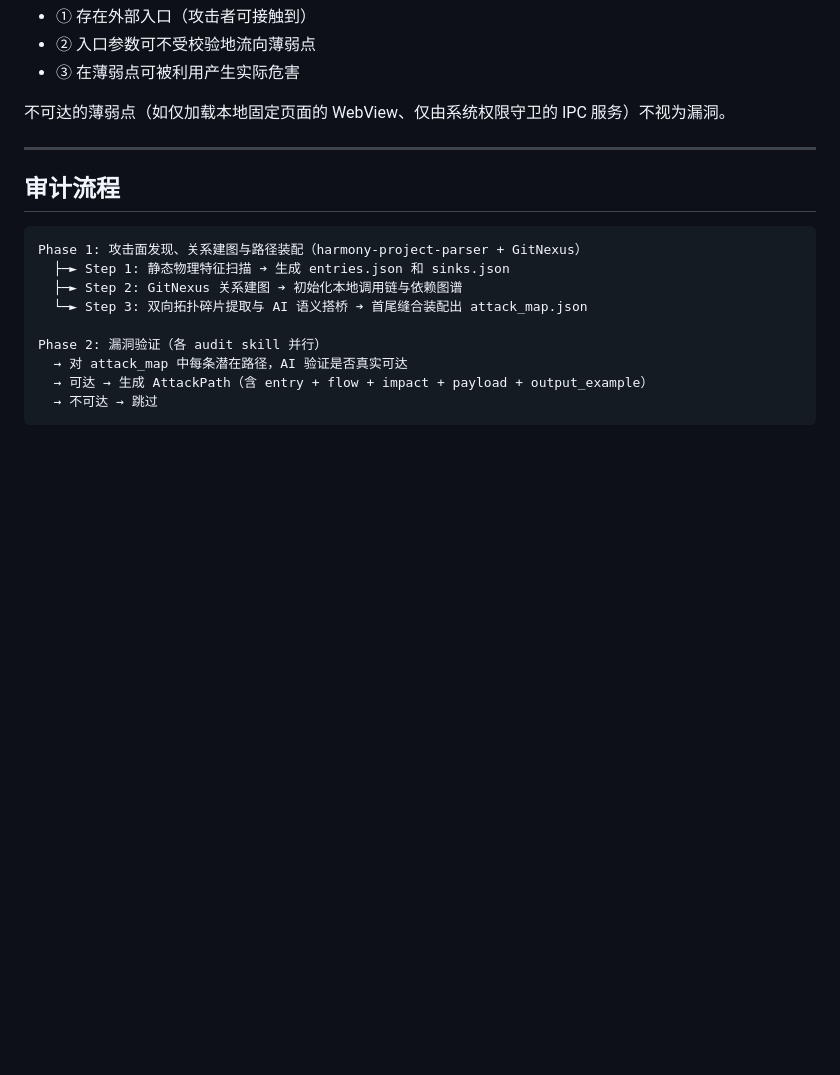
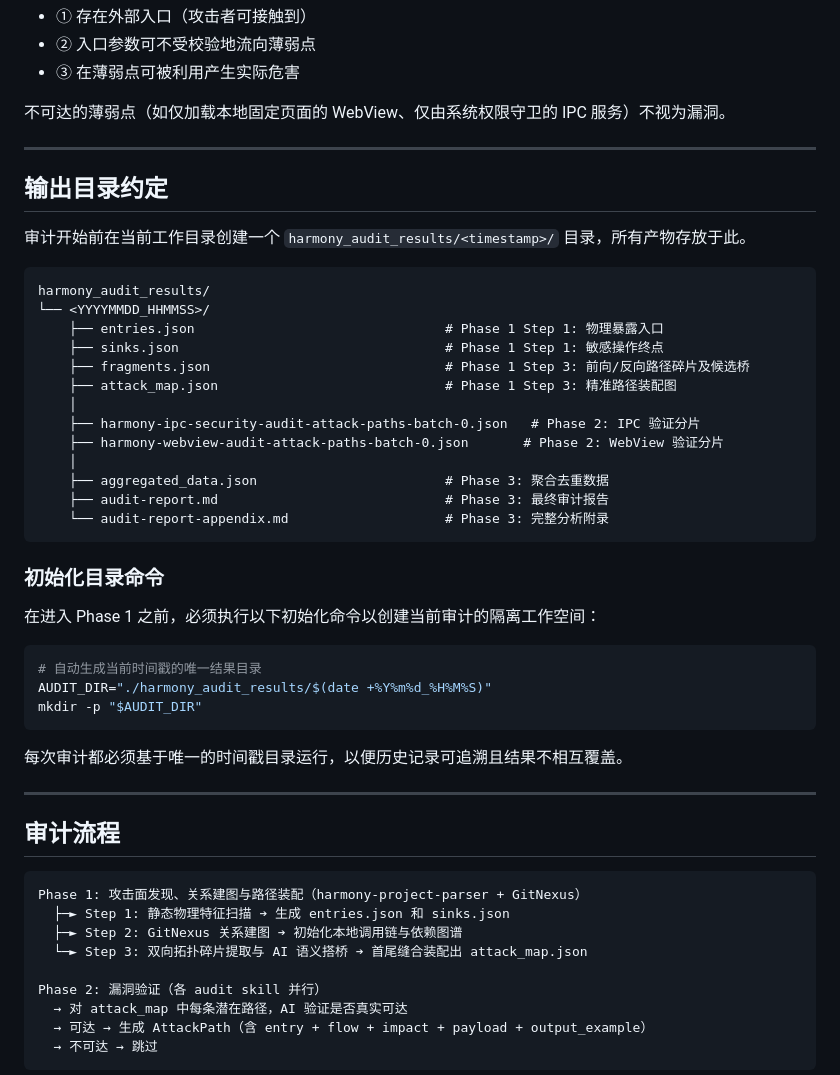
Before and after one commit to JiJunmo/harmonySecAnalyzer, a Markdown page: agent_v2.md, the part around the change. Drawn GitHub-style; blank space fills up the shorter version.

Commit message:
fix: restore missing Output Directory Convention and initialization command in agent_v2.md

````diff
--- a/agent_v2.md
+++ b/agent_v2.md
@@ -15,6 +15,40 @@
 - ③ 在薄弱点可被利用产生实际危害
 
 不可达的薄弱点（如仅加载本地固定页面的 WebView、仅由系统权限守卫的 IPC 服务）不视为漏洞。
+
+---
+
+## 输出目录约定
+
+审计开始前在当前工作目录创建一个 `harmony_audit_results/<timestamp>/` 目录，所有产物存放于此。
+
+```
+harmony_audit_results/
+└── <YYYYMMDD_HHMMSS>/
+    ├── entries.json                                # Phase 1 Step 1: 物理暴露入口
+    ├── sinks.json                                  # Phase 1 Step 1: 敏感操作终点
+    ├── fragments.json                              # Phase 1 Step 3: 前向/反向路径碎片及候选桥
+    ├── attack_map.json                             # Phase 1 Step 3: 精准路径装配图
+    │
+    ├── harmony-ipc-security-audit-attack-paths-batch-0.json   # Phase 2: IPC 验证分片
+    ├── harmony-webview-audit-attack-paths-batch-0.json       # Phase 2: WebView 验证分片
+    │
+    ├── aggregated_data.json                        # Phase 3: 聚合去重数据
+    ├── audit-report.md                             # Phase 3: 最终审计报告
+    └── audit-report-appendix.md                    # Phase 3: 完整分析附录
+```
+
+### 初始化目录命令
+
+在进入 Phase 1 之前，必须执行以下初始化命令以创建当前审计的隔离工作空间：
+
+```bash
+# 自动生成当前时间戳的唯一结果目录
+AUDIT_DIR="./harmony_audit_results/$(date +%Y%m%d_%H%M%S)"
+mkdir -p "$AUDIT_DIR"
+```
+
+每次审计都必须基于唯一的时间戳目录运行，以便历史记录可追溯且结果不相互覆盖。
 
 ---
 
````
